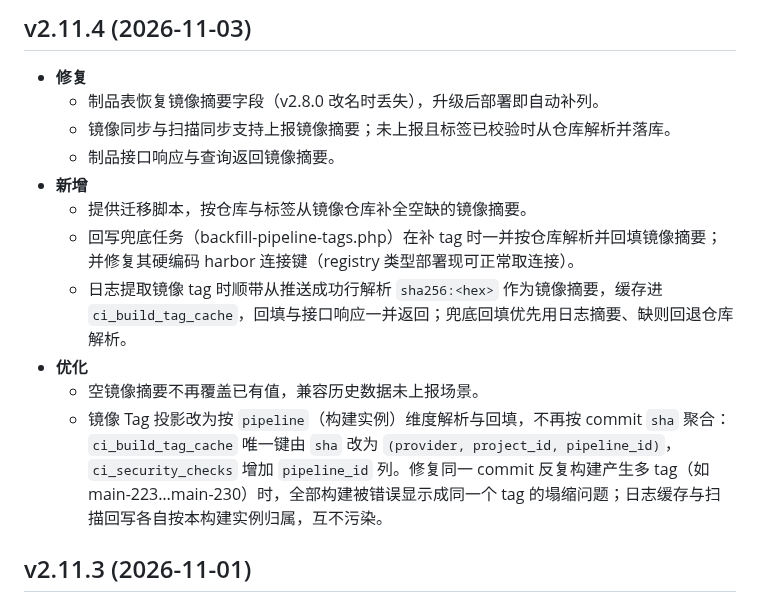
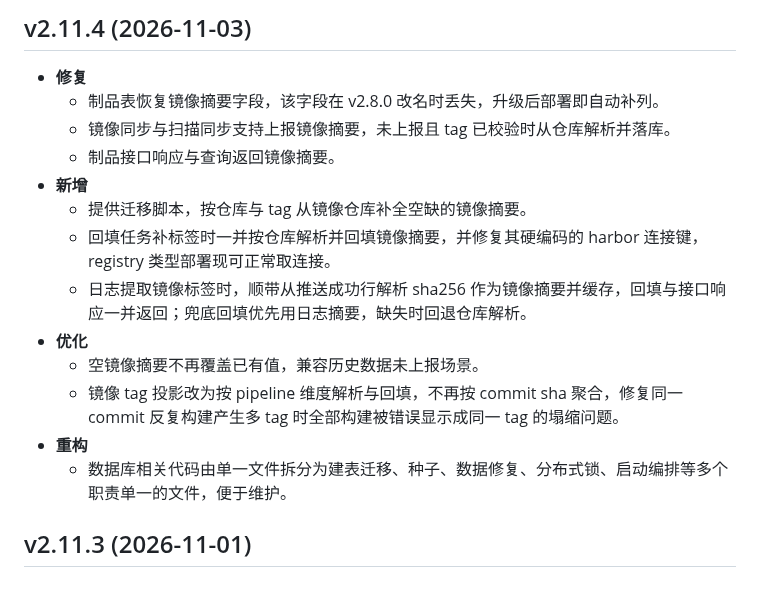
Before and after one commit to jeanslw/Devops-Glue, a Markdown page: docs/更新日志.md, the part around the change. Drawn GitHub-style.

Commit message:
更新 v2.11.4 更新日志

```diff
--- a/docs/更新日志.md
+++ b/docs/更新日志.md
@@ -3,16 +3,18 @@
 ## v2.11.4 (2026-11-03)
 
 - **修复**
-  - 制品表恢复镜像摘要字段（v2.8.0 改名时丢失），升级后部署即自动补列。
-  - 镜像同步与扫描同步支持上报镜像摘要；未上报且标签已校验时从仓库解析并落库。
+  - 制品表恢复镜像摘要字段，该字段在 v2.8.0 改名时丢失，升级后部署即自动补列。
+  - 镜像同步与扫描同步支持上报镜像摘要，未上报且 tag 已校验时从仓库解析并落库。
   - 制品接口响应与查询返回镜像摘要。
 - **新增**
-  - 提供迁移脚本，按仓库与标签从镜像仓库补全空缺的镜像摘要。
-  - 回写兜底任务（backfill-pipeline-tags.php）在补 tag 时一并按仓库解析并回填镜像摘要；并修复其硬编码 harbor 连接键（registry 类型部署现可正常取连接）。
-  - 日志提取镜像 tag 时顺带从推送成功行解析 `sha256:<hex>` 作为镜像摘要，缓存进 `ci_build_tag_cache`，回填与接口响应一并返回；兜底回填优先用日志摘要、缺则回退仓库解析。
+  - 提供迁移脚本，按仓库与 tag 从镜像仓库补全空缺的镜像摘要。
+  - 回填任务补标签时一并按仓库解析并回填镜像摘要，并修复其硬编码的 harbor 连接键，registry 类型部署现可正常取连接。
+  - 日志提取镜像标签时，顺带从推送成功行解析 sha256 作为镜像摘要并缓存，回填与接口响应一并返回；兜底回填优先用日志摘要，缺失时回退仓库解析。
 - **优化**
   - 空镜像摘要不再覆盖已有值，兼容历史数据未上报场景。
-  - 镜像 Tag 投影改为按 `pipeline`（构建实例）维度解析与回填，不再按 commit `sha` 聚合：`ci_build_tag_cache` 唯一键由 `sha` 改为 `(provider, project_id, pipeline_id)`，`ci_security_checks` 增加 `pipeline_id` 列。修复同一 commit 反复构建产生多 tag（如 main-223…main-230）时，全部构建被错误显示成同一个 tag 的塌缩问题；日志缓存与扫描回写各自按本构建实例归属，互不污染。
+  - 镜像 tag 投影改为按 pipeline 维度解析与回填，不再按 commit sha 聚合，修复同一 commit 反复构建产生多 tag 时全部构建被错误显示成同一 tag 的塌缩问题。
+- **重构**
+  - 数据库相关代码由单一文件拆分为建表迁移、种子、数据修复、分布式锁、启动编排等多个职责单一的文件，便于维护。
 
 ## v2.11.3 (2026-11-01)
 
```
Also changed, not shown: docs/CHANGELOG.md (+12 -10 lines).
